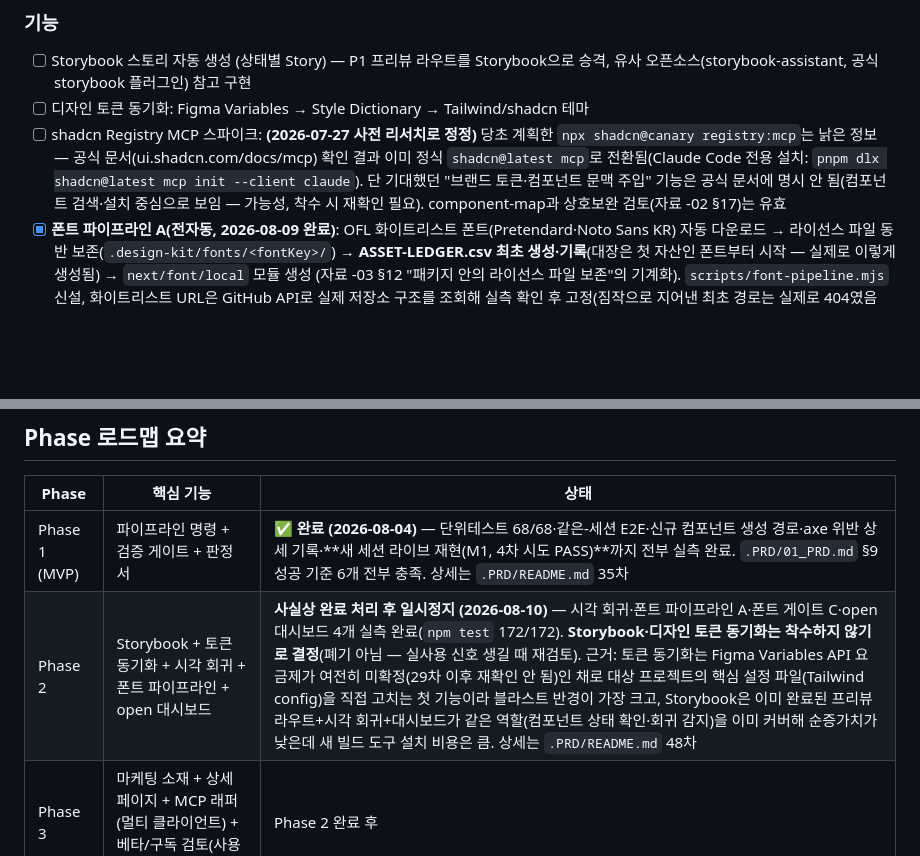
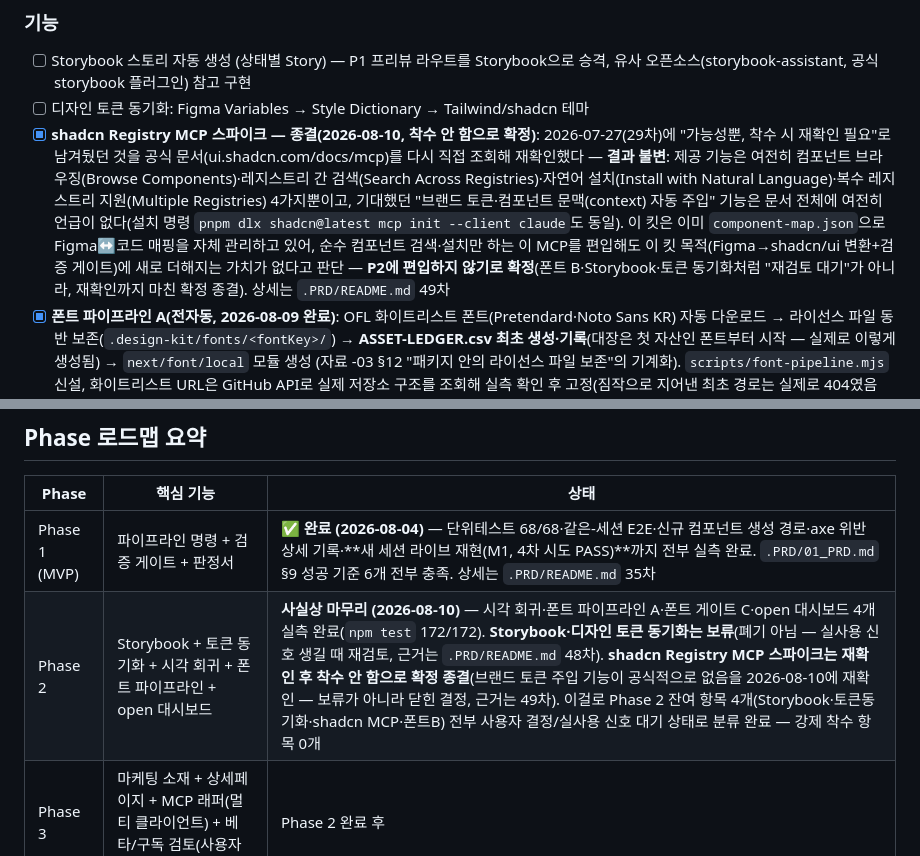
Before and after one commit to sodam-ai/SoDam-Design-Kit, a Markdown page: .PRD/03_PHASES.md, 2 parts joined by grey strips. Rendered like a GitHub page; blank space fills up the shorter version.

Commit message:
docs(phase2): close shadcn Registry MCP spike as a confirmed no-go
Independent re-review (user explicitly asked for a fresh full re-read
even with no new information since the prior round) reached the same
conclusion on Storybook/design-token-sync, but surfaced a real gap:
the "shadcn Registry MCP spike" checklist item was still unchecked and
wasn't mentioned in the prior decision record.

Re-fetched the official docs (ui.shadcn.com/docs/mcp) live to verify
rather than trust the 2026-07-27 note from memory. Unchanged: the MCP
server only does component browsing/search/install across registries
-- no brand-token or component-context injection, which is the only
thing that would have added value on top of this kit's own
component-map.json. Closing it as a confirmed decision (not deferred
like Storybook/token-sync) since the open question has now actually
been answered.

No code touched; npm test still 172/172.

Co-Authored-By: Claude <noreply@anthropic.com>

```diff
--- a/.PRD/03_PHASES.md
+++ b/.PRD/03_PHASES.md
@@ -71,7 +71,7 @@ Phase 1 범위:
 ### 기능
 - [ ] Storybook 스토리 자동 생성 (상태별 Story) — P1 프리뷰 라우트를 Storybook으로 승격, 유사 오픈소스(storybook-assistant, 공식 storybook 플러그인) 참고 구현
 - [ ] 디자인 토큰 동기화: Figma Variables → Style Dictionary → Tailwind/shadcn 테마
-- [ ] shadcn Registry MCP 스파이크: **(2026-07-27 사전 리서치로 정정)** 당초 계획한 `npx shadcn@canary registry:mcp`는 낡은 정보 — 공식 문서(ui.shadcn.com/docs/mcp) 확인 결과 이미 정식 `shadcn@latest mcp`로 전환됨(Claude Code 전용 설치: `pnpm dlx shadcn@latest mcp init --client claude`). 단 기대했던 "브랜드 토큰·컴포넌트 문맥 주입" 기능은 공식 문서에 명시 안 됨(컴포넌트 검색·설치 중심으로 보임 — 가능성, 착수 시 재확인 필요). component-map과 상호보완 검토(자료 -02 §17)는 유효
+- [x] **shadcn Registry MCP 스파이크 — 종결(2026-08-10, 착수 안 함으로 확정)**: 2026-07-27(29차)에 "가능성뿐, 착수 시 재확인 필요"로 남겨뒀던 것을 공식 문서(ui.shadcn.com/docs/mcp)를 다시 직접 조회해 재확인했다 — **결과 불변**: 제공 기능은 여전히 컴포넌트 브라우징(Browse Components)·레지스트리 간 검색(Search Across Registries)·자연어 설치(Install with Natural Language)·복수 레지스트리 지원(Multiple Registries) 4가지뿐이고, 기대했던 "브랜드 토큰·컴포넌트 문맥(context) 자동 주입" 기능은 문서 전체에 여전히 언급이 없다(설치 명령 `pnpm dlx shadcn@latest mcp init --client claude`도 동일). 이 킷은 이미 `component-map.json`으로 Figma↔코드 매핑을 자체 관리하고 있어, 순수 컴포넌트 검색·설치만 하는 이 MCP를 편입해도 이 킷 목적(Figma→shadcn/ui 변환+검증 게이트)에 새로 더해지는 가치가 없다고 판단 — **P2에 편입하지 않기로 확정**(폰트 B·Storybook·토큰 동기화처럼 "재검토 대기"가 아니라, 재확인까지 마친 확정 종결). 상세는 `.PRD/README.md` 49차
 - [x] **폰트 파이프라인 A(전자동, 2026-08-09 완료)**: OFL 화이트리스트 폰트(Pretendard·Noto Sans KR) 자동 다운로드 → 라이선스 파일 동반 보존(`.design-kit/fonts/<fontKey>/`) → **ASSET-LEDGER.csv 최초 생성·기록**(대장은 첫 자산인 폰트부터 시작 — 실제로 이렇게 생성됨) → `next/font/local` 모듈 생성 (자료 -03 §12 "패키지 안의 라이선스 파일 보존"의 기계화). `scripts/font-pipeline.mjs` 신설, 화이트리스트 URL은 GitHub API로 실제 저장소 구조를 조회해 실측 확인 후 고정(짐작으로 지어낸 최초 경로는 실제로 404였음 — 값진 실패). 매직 바이트로 폰트 형식 검증(04 DO NOT). 대상 프로젝트의 layout.tsx 등 기존 파일은 자동으로 안 건드림(모듈만 생성, 연결은 사용자 몫). 단위테스트 12건(143→155, fetchFn 주입으로 네트워크 없이 결정적 검증) + **실제 네트워크로 Pretendard 진짜 다운로드 실측**(1.5MB 진짜 OTF·ASSET-LEDGER 최초 생성·모듈 상대경로 정확성·재실행 멱등성까지 확인). **Tailwind 타이포 토큰 연결**(CSS 변수를 tailwind.config에 자동 배선)은 프로젝트마다 Tailwind 설정 구조가 달라 범위 밖으로 남김(모듈이 내보내는 `--font-<key>` CSS 변수를 사용자가 직접 연결)
 - [ ] 폰트 선택 B(반자동): OFL 후보 3종의 실제 렌더 샘플(스펙시트) 자동 생성 → 사용자 1회 선택 → 이후 A 경로 전자동 (취향 판단만 사람에게 남기고 손은 전부 제거) — **A·C 완료 후에도 의도적으로 착수 안 함**, 사용자 결정 대기(취향 판단이 필요한 영역이라 C와 달리 임의 진행 불가)
 - [x] **폰트 게이트 C (2026-08-10 완료, opt-in으로 정밀화)**: 프로젝트의 .ttf/.otf/.woff/.woff2 스캔 → ASSET-LEDGER.csv 미등록 폰트 감지 시 FAIL. 04_PROJECT_SPEC.md ALWAYS DO 원문은 상시 뉘앙스였으나, 폰트 파이프라인 A를 한 번도 안 써본 기존 프로젝트(P1 픽스처 포함)의 정상 상태를 예고 없이 FAIL로 뒤집는 회귀 위험이 있어 **opt-in**(`verify-runner.mjs --fontGate`)으로 설계를 정밀화했다(시각 회귀와 동일 이유·동일 패턴). `scanProjectFontFiles()`·`loadAssetLedgerFilenames()`·`checkFontGate()`를 `font-pipeline.mjs`에 신설. 단위테스트 15건(157→172) + **실제 픽스처로 미등록 폰트 FAIL→제거 후 PASS 복귀 왕복 실측**(`runId 2026-08-10-001`/`002`). 화이트리스트 밖 폰트의 "10항 점검·로고 워드마크 수동 확인"(04 원문)은 이번 범위 밖 — 등록 여부만 기계적으로 판정하고, 등록 자체(대장에 행 추가)는 사람 몫으로 남김. 상세는 `.PRD/README.md` 47차·`.PRD/02_DATA_MODEL.md` 결정 기록
@@ -135,5 +135,5 @@ Phase 1 범위:
 | Phase | 핵심 기능 | 상태 |
 |-------|----------|------|
 | Phase 1 (MVP) | 파이프라인 명령 + 검증 게이트 + 판정서 | **✅ 완료 (2026-08-04)** — 단위테스트 68/68·같은-세션 E2E·신규 컴포넌트 생성 경로·axe 위반 상세 기록·**새 세션 라이브 재현(M1, 4차 시도 PASS)**까지 전부 실측 완료. `.PRD/01_PRD.md` §9 성공 기준 6개 전부 충족. 상세는 `.PRD/README.md` 35차 |
-| Phase 2 | Storybook + 토큰 동기화 + 시각 회귀 + 폰트 파이프라인 + open 대시보드 | **사실상 완료 처리 후 일시정지 (2026-08-10)** — 시각 회귀·폰트 파이프라인 A·폰트 게이트 C·open 대시보드 4개 실측 완료(`npm test` 172/172). **Storybook·디자인 토큰 동기화는 착수하지 않기로 결정**(폐기 아님 — 실사용 신호 생길 때 재검토). 근거: 토큰 동기화는 Figma Variables API 요금제가 여전히 미확정(29차 이후 재확인 안 됨)인 채로 대상 프로젝트의 핵심 설정 파일(Tailwind config)을 직접 고치는 첫 기능이라 블라스트 반경이 가장 크고, Storybook은 이미 완료된 프리뷰 라우트+시각 회귀+대시보드가 같은 역할(컴포넌트 상태 확인·회귀 감지)을 이미 커버해 순증가치가 낮은데 새 빌드 도구 설치 비용은 큼. 상세는 `.PRD/README.md` 48차 |
+| Phase 2 | Storybook + 토큰 동기화 + 시각 회귀 + 폰트 파이프라인 + open 대시보드 | **사실상 마무리 (2026-08-10)** — 시각 회귀·폰트 파이프라인 A·폰트 게이트 C·open 대시보드 4개 실측 완료(`npm test` 172/172). **Storybook·디자인 토큰 동기화는 보류**(폐기 아님 — 실사용 신호 생길 때 재검토, 근거는 `.PRD/README.md` 48차). **shadcn Registry MCP 스파이크는 재확인 후 착수 안 함으로 확정 종결**(브랜드 토큰 주입 기능이 공식적으로 없음을 2026-08-10에 재확인 — 보류가 아니라 닫힌 결정, 근거는 49차). 이걸로 Phase 2 잔여 항목 4개(Storybook·토큰동기화·shadcn MCP·폰트B) 전부 사용자 결정/실사용 신호 대기 상태로 분류 완료 — 강제 착수 항목 0개 |
 | Phase 3 | 마케팅 소재 + 상세페이지 + MCP 래퍼(멀티 클라이언트) + 베타/구독 검토(사용자 결정) | Phase 2 완료 후 |
```
Also changed, not shown: .PRD/README.md (+2 -0 lines).
